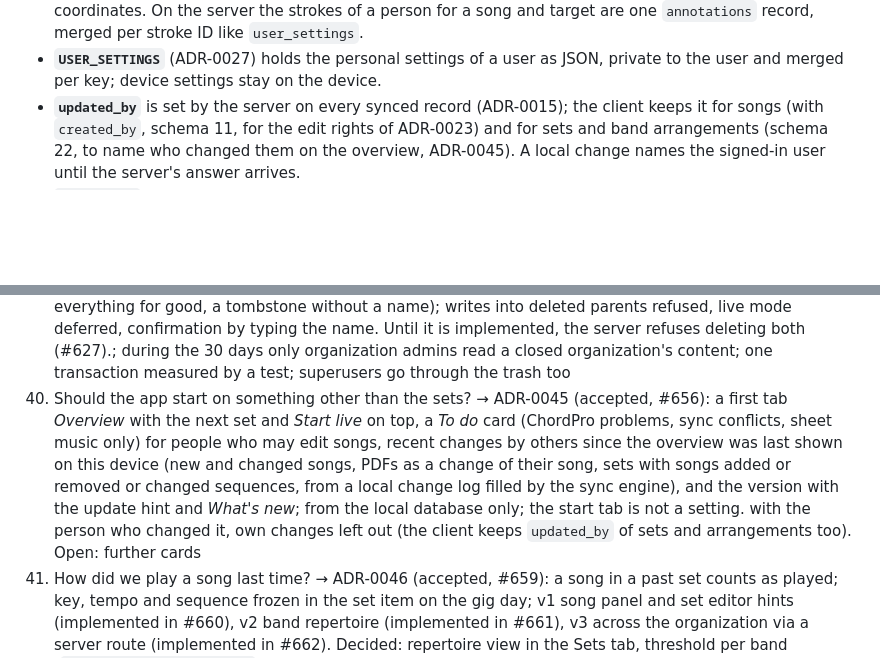
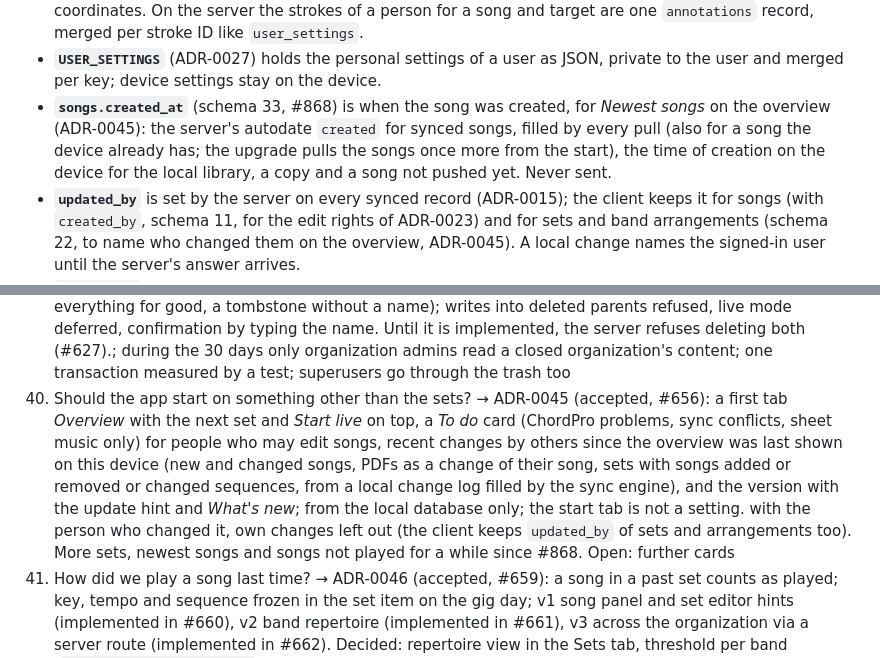
Before and after one commit to setDING/setDING, a Markdown page: docs/architecture/README.md, 2 parts joined by grey strips. Rendered like a GitHub page; blank space fills up the shorter version.

```diff
--- a/docs/architecture/README.md
+++ b/docs/architecture/README.md
@@ -198,6 +198,7 @@ Notes:
 - **On the server** (ADR-0015) set items are stored as a JSON array in the set (`setlists.items`), so a set is always synced as a whole; an imported set keeps the set it was made from in `setlists.origin` (ADR-0043); attachments carry a redundant `band`; songs store only the ChordPro text and the title (other metadata is derived in the client), plus the language version group, the language set by hand and `content_revision` (ADR-0053); revisions come from one server-wide counter. Collections: `users`, `organizations`, `org_memberships`, `bands`, `memberships`, `songs`, `attachments`, `setlists`, `overlays` (personal adjustments, private per user, ADR-0020; the keyboard programs per profile in their own field `midi_programs`, ADR-0042, the single program of v0.16.0 in `midi`, ADR-0039), `annotations` (freehand annotations, private per user, merged per stroke, ADR-0032), `user_settings` (personal settings, private per user, merged per key, ADR-0027), `invites`.
 - **`ANNOTATION`** (ADR-0032) is one personal freehand stroke, stamp or typed text, per song: on a ChordPro song in page coordinates of live mode with the page's layout fingerprint, plus a line anchor (source line, text fingerprint, repeat index) used when the layout differs; on a PDF attachment in normalized page coordinates. On the server the strokes of a person for a song and target are one `annotations` record, merged per stroke ID like `user_settings`.
 - **`USER_SETTINGS`** (ADR-0027) holds the personal settings of a user as JSON, private to the user and merged per key; device settings stay on the device.
+- **`songs.created_at`** (schema 33, #868) is when the song was created, for *Newest songs* on the overview (ADR-0045): the server's autodate `created` for synced songs, filled by every pull (also for a song the device already has; the upgrade pulls the songs once more from the start), the time of creation on the device for the local library, a copy and a song not pushed yet. Never sent.
 - **`updated_by`** is set by the server on every synced record (ADR-0015); the client keeps it for songs (with `created_by`, schema 11, for the edit rights of ADR-0023) and for sets and band arrangements (schema 22, to name who changed them on the overview, ADR-0045). A local change names the signed-in user until the server's answer arrives.
 - **`CHANGE_LOG`** (ADR-0045, schema 24) is a device-only table, never synced: the sync engine records the songs and sets other people changed (new or changed song incl. its PDFs, new set, set with songs added or removed or changed sequences) for *Recent changes* on the overview, comparing each record from the server with the local state it replaces. `scope_id` is the organization of a song or the band of a set, `at` the time the change arrived on this device, `details` the counts and song titles as JSON. Nothing is logged on the first sync of a library or band, for the signed-in user's own changes or without a known `updated_by`; entries are kept 30 days. The overview shows the entries after the device setting `overviewLastShown`, one per song or set, only of songs and sets on the device that are not deleted (#701: a deleted song or set drops out, a restored one shows its entries again).
 - **`USER.locale`** is optional and no longer used: the language is a personal setting synced with the account (ADR-0008, ADR-0027).
@@ -356,7 +357,7 @@ See "Open points" in the individual ADRs. The most important:
 37. Can a keyboard player change keyboards without adapting the songs? → ADR-0042 (accepted, #590): one keyboard program per device profile and song in a new server field `overlays.midi_programs`, the device's profile decides which one is shown and sent; v0.16.0 values in `overlays.midi` count for the device's profile until changed; a Yamaha Motif XF profile. Programs per profile implemented in #593 (with *Program for another keyboard*). Open: Motif XF scope (voices, performances, mixings) and its MSB/LSB table checked on a real XF8 (#591)
 38. How can people back up their library and get back deleted songs and sets? → ADR-0043 (accepted, #622; implemented in #631 and #636): a backup archive of a whole library (local or organization; ZIP with `manifest.json`, ChordPro files and attachments) exported by the client on native and web, organizations only by org admins and librarians and only after a successful sync with nothing pending; import always as a copy with new IDs, identical songs reused, differing ones optionally added and listed. A trash restores deleted songs and sets for 30 days; then the server purges content and files and keeps a tombstone. A full backup in the settings (#639, format version 2) adds every library the person may back up, their own adjustments and annotations of the other organizations and their settings (restored only on request), with a reminder for the local library after 30 days; no automatic backups. Implemented in #707: a set archive that imports as a set, with a preview and the choice to replace a re-imported set. Implemented in #792: a song archive with one or several songs and their attachments, imported with a preview; missing attachments of existing songs are added. Open: archive size limits, the other exports on web
 39. How can a band be deleted or an organization be closed? → ADR-0044 (accepted, #634; implementation #628, #629): organization admins only, through `DELETE` on the records API (soft delete with a cascade in one transaction, restore by `PATCH {"deleted": false}`), 30 days in the trash, then a purge (organizations: everything for good, a tombstone without a name); writes into deleted parents refused, live mode deferred, confirmation by typing the name. Until it is implemented, the server refuses deleting both (#627).; during the 30 days only organization admins read a closed organization's content; one transaction measured by a test; superusers go through the trash too
-40. Should the app start on something other than the sets? → ADR-0045 (accepted, #656): a first tab *Overview* with the next set and *Start live* on top, a *To do* card (ChordPro problems, sync conflicts, sheet music only) for people who may edit songs, recent changes by others since the overview was last shown on this device (new and changed songs, PDFs as a change of their song, sets with songs added or removed or changed sequences, from a local change log filled by the sync engine), and the version with the update hint and *What's new*; from the local database only; the start tab is not a setting. with the person who changed it, own changes left out (the client keeps `updated_by` of sets and arrangements too). Open: further cards
+40. Should the app start on something other than the sets? → ADR-0045 (accepted, #656): a first tab *Overview* with the next set and *Start live* on top, a *To do* card (ChordPro problems, sync conflicts, sheet music only) for people who may edit songs, recent changes by others since the overview was last shown on this device (new and changed songs, PDFs as a change of their song, sets with songs added or removed or changed sequences, from a local change log filled by the sync engine), and the version with the update hint and *What's new*; from the local database only; the start tab is not a setting. with the person who changed it, own changes left out (the client keeps `updated_by` of sets and arrangements too). More sets, newest songs and songs not played for a while since #868. Open: further cards
 41. How did we play a song last time? → ADR-0046 (accepted, #659): a song in a past set counts as played; key, tempo and sequence frozen in the set item on the gig day; v1 song panel and set editor hints (implemented in #660), v2 band repertoire (implemented in #661), v3 across the organization via a server route (implemented in #662). Decided: repertoire view in the Sets tab, threshold per band (`bands.stale_after_months`, default 6, set by band leaders and set planners), all organization members see other bands' plays, v3 stored at sync for offline use
 42. How can a set show more than breaks and texts (encore, change of instrument, tuning, light)? → ADR-0047 (accepted, #717): one command *Add marker* with an icon from a curated catalogue and a text prefilled with the icon's name; no break or text type any more; every marker is a divider in the set list; text up to 24 characters; stored as `icon` in the set item. Implemented in #722, #723, #724. Open: follow-ups (break duration, markers per instrument or role, colours)
 43. Can an exported PDF be opened right away? → ADR-0048 (accepted and implemented, #721): the message after a PDF export offers *Open*; a copy in the app's cache opens in the default app with `open_filex`, its Android media permissions removed. Open: *Open* for other exports
```
Also changed, not shown: other parts of docs/architecture/README.md (+3 -3 lines), docs/screenshots/overview.png (added), docs/screenshots/overview_de.png (added), 12 other files.
